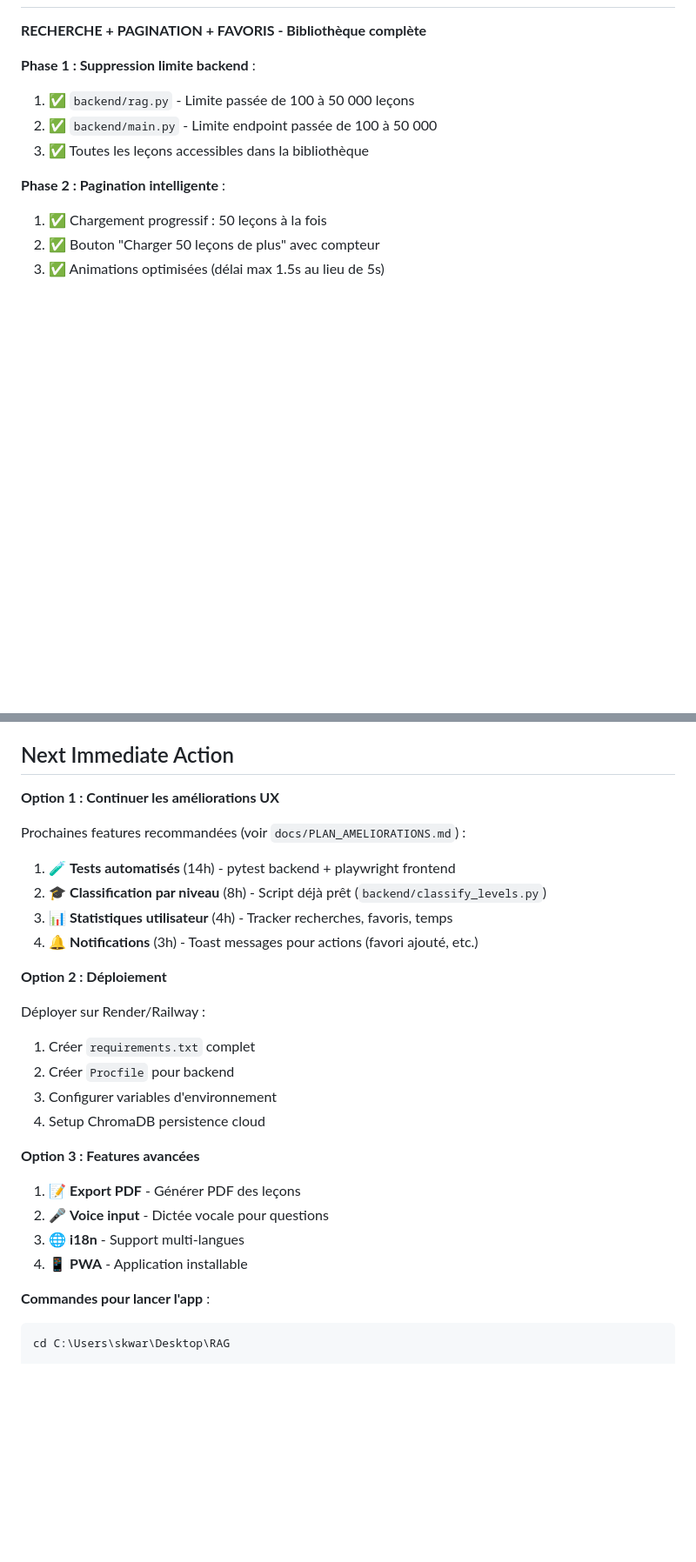
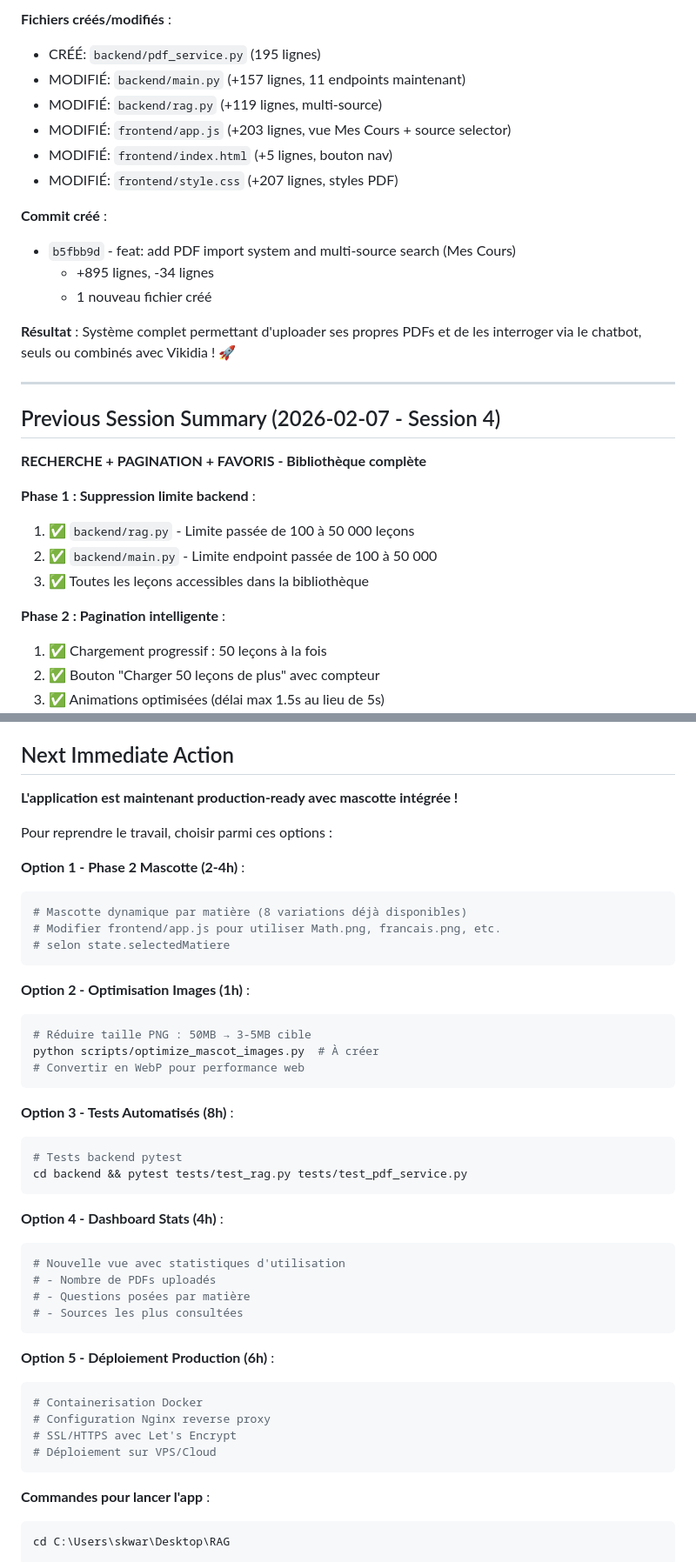
Before and after one commit to solanathouu/LaBonneNote, a Markdown page: CLAUDE.md, 2 parts joined by grey strips. Shown at 87% size. Rendered like a GitHub page; blank space fills up the shorter version.

````diff
--- a/CLAUDE.md
+++ b/CLAUDE.md
@@ -27,3 +126,21 @@ Chatbot RAG qui repond **uniquement** a partir de cours et programmes scolaires
+**Fichiers créés/modifiés** :
+- CRÉÉ: `backend/pdf_service.py` (195 lignes)
+- MODIFIÉ: `backend/main.py` (+157 lignes, 11 endpoints maintenant)
+- MODIFIÉ: `backend/rag.py` (+119 lignes, multi-source)
+- MODIFIÉ: `frontend/app.js` (+203 lignes, vue Mes Cours + source selector)
+- MODIFIÉ: `frontend/index.html` (+5 lignes, bouton nav)
+- MODIFIÉ: `frontend/style.css` (+207 lignes, styles PDF)
+
+**Commit créé** :
+- `b5fbb9d` - feat: add PDF import system and multi-source search (Mes Cours)
+  - +895 lignes, -34 lignes
+  - 1 nouveau fichier créé
+
+**Résultat** : Système complet permettant d'uploader ses propres PDFs et de les interroger via le chatbot, seuls ou combinés avec Vikidia ! 🚀
+
+---
+
+## Previous Session Summary (2026-02-07 - Session 4)
 **RECHERCHE + PAGINATION + FAVORIS - Bibliothèque complète**
 
 **Phase 1 : Suppression limite backend** :
@@ -73,28 +190,45 @@ Chatbot RAG qui repond **uniquement** a partir de cours et programmes scolaires
 
 ## Next Immediate Action
 
-**Option 1 : Continuer les améliorations UX**
+**L'application est maintenant production-ready avec mascotte intégrée !**
 
-Prochaines features recommandées (voir `docs/PLAN_AMELIORATIONS.md`) :
-1. 🧪 **Tests automatisés** (14h) - pytest backend + playwright frontend
-2. 🎓 **Classification par niveau** (8h) - Script déjà prêt (`backend/classify_levels.py`)
-3. 📊 **Statistiques utilisateur** (4h) - Tracker recherches, favoris, temps
-4. 🔔 **Notifications** (3h) - Toast messages pour actions (favori ajouté, etc.)
+Pour reprendre le travail, choisir parmi ces options :
 
-**Option 2 : Déploiement**
+**Option 1 - Phase 2 Mascotte (2-4h)** :
+```bash
+# Mascotte dynamique par matière (8 variations déjà disponibles)
+# Modifier frontend/app.js pour utiliser Math.png, francais.png, etc.
+# selon state.selectedMatiere
+```
 
-Déployer sur Render/Railway :
-1. Créer `requirements.txt` complet
-2. Créer `Procfile` pour backend
-3. Configurer variables d'environnement
-4. Setup ChromaDB persistence cloud
+**Option 2 - Optimisation Images (1h)** :
+```bash
+# Réduire taille PNG : 50MB → 3-5MB cible
+python scripts/optimize_mascot_images.py  # À créer
+# Convertir en WebP pour performance web
+```
 
-**Option 3 : Features avancées**
+**Option 3 - Tests Automatisés (8h)** :
+```bash
+# Tests backend pytest
+cd backend && pytest tests/test_rag.py tests/test_pdf_service.py
+```
 
-1. 📝 **Export PDF** - Générer PDF des leçons
-2. 🎤 **Voice input** - Dictée vocale pour questions
-3. 🌐 **i18n** - Support multi-langues
-4. 📱 **PWA** - Application installable
+**Option 4 - Dashboard Stats (4h)** :
+```bash
+# Nouvelle vue avec statistiques d'utilisation
+# - Nombre de PDFs uploadés
+# - Questions posées par matière
+# - Sources les plus consultées
+```
+
+**Option 5 - Déploiement Production (6h)** :
+```bash
+# Containerisation Docker
+# Configuration Nginx reverse proxy
+# SSL/HTTPS avec Let's Encrypt
+# Déploiement sur VPS/Cloud
+```
 
 **Commandes pour lancer l'app** :
 
````
Also changed, not shown: other parts of CLAUDE.md (+111 -12 lines).
